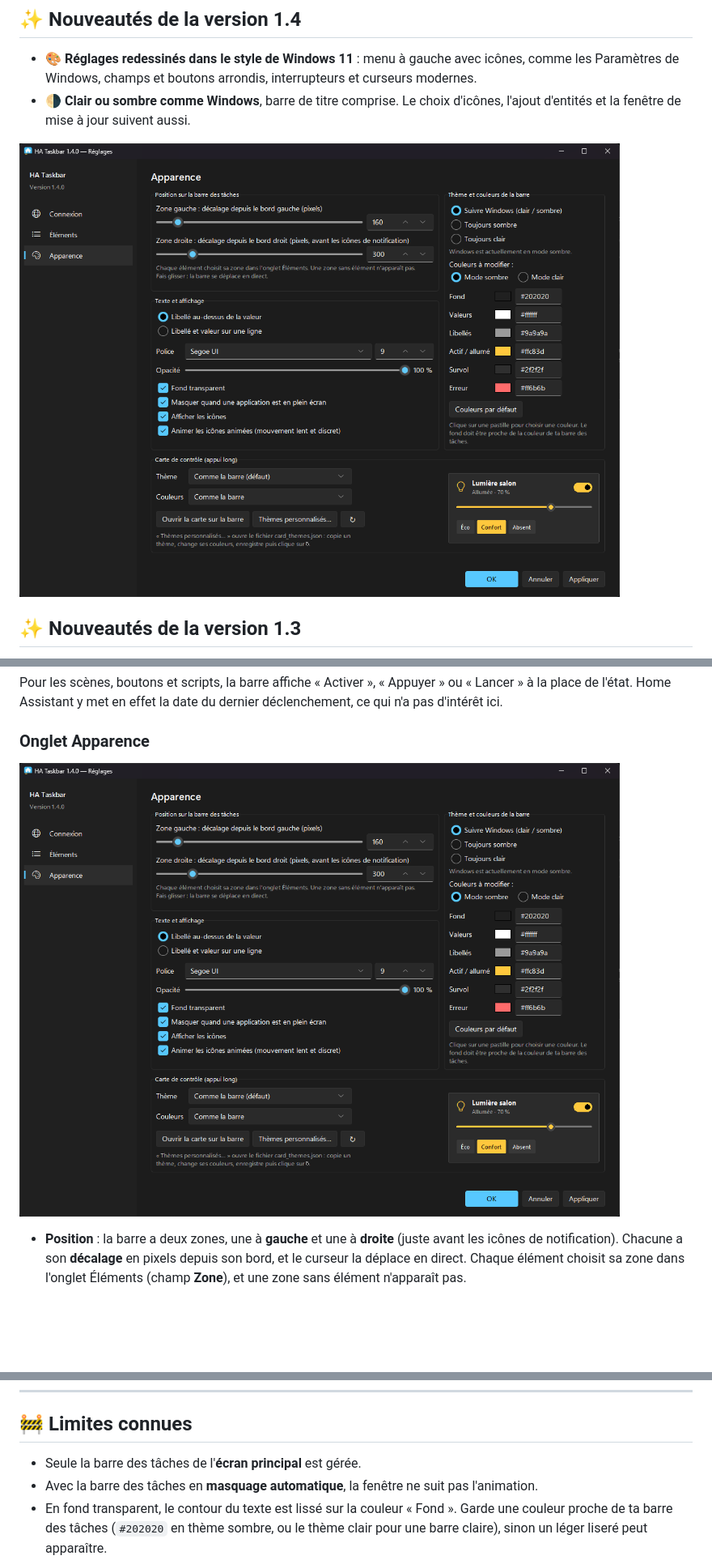
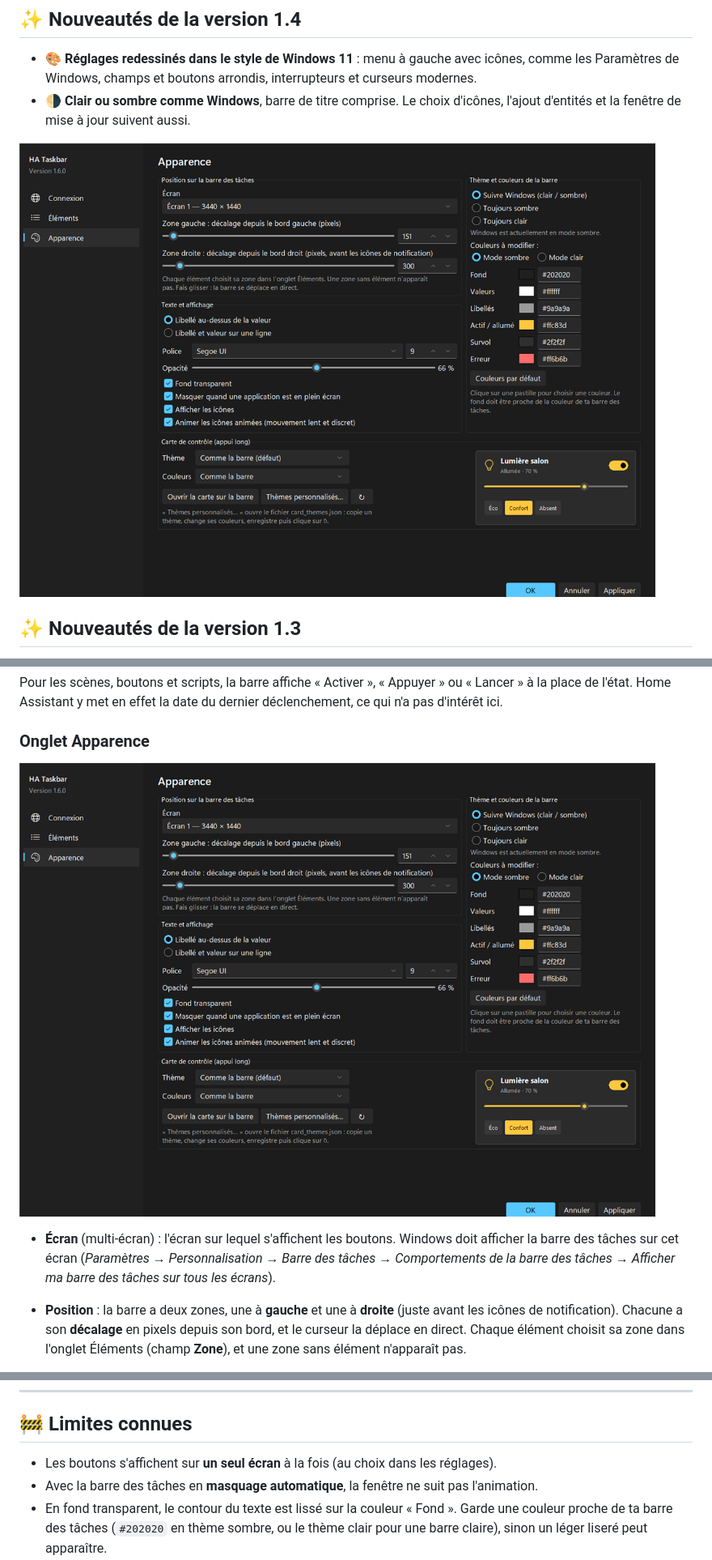
Before and after one commit to bbtoff/home-assistant-taskbar, a Markdown page: README.md, 3 parts joined by grey strips. Shown at 81% size. Drawn GitHub-style; pictures changed too: docs/screenshots/reglages-apparence.png; blank space fills up the shorter version.

```diff
--- a/README.md
+++ b/README.md
@@ -335,6 +336,7 @@ Pour les scènes, boutons et scripts, la barre affiche « Activer », « Appuyer
 
 ![Onglet Apparence](docs/screenshots/reglages-apparence.png)
 
+- **Écran** (multi-écran) : l'écran sur lequel s'affichent les boutons. Windows doit afficher la barre des tâches sur cet écran (*Paramètres → Personnalisation → Barre des tâches → Comportements de la barre des tâches → Afficher ma barre des tâches sur tous les écrans*).
 - **Position** : la barre a deux zones, une à **gauche** et une à **droite** (juste avant les icônes de notification). Chacune a son **décalage** en pixels depuis son bord, et le curseur la déplace en direct. Chaque élément choisit sa zone dans l'onglet Éléments (champ **Zone**), et une zone sans élément n'apparaît pas.
 - **Disposition** : libellé au-dessus de la valeur, ou les deux sur une ligne :
 
@@ -417,7 +421,7 @@ Windows 11 ne permet plus d'ajouter des « deskbands » (barres d'outils) à la
 
 ## 🚧 Limites connues
 
-- Seule la barre des tâches de l'**écran principal** est gérée.
+- Les boutons s'affichent sur **un seul écran** à la fois (au choix dans les réglages).
 - Avec la barre des tâches en **masquage automatique**, la fenêtre ne suit pas l'animation.
 - En fond transparent, le contour du texte est lissé sur la couleur « Fond ». Garde une couleur proche de ta barre des tâches (`#202020` en thème sombre, ou le thème clair pour une barre claire), sinon un léger liseré peut apparaître.
 - Une mise à jour de Windows peut modifier le comportement de la barre des tâches.
```
Also changed, not shown: other parts of README.md (+3 -0 lines), 5 other files.
